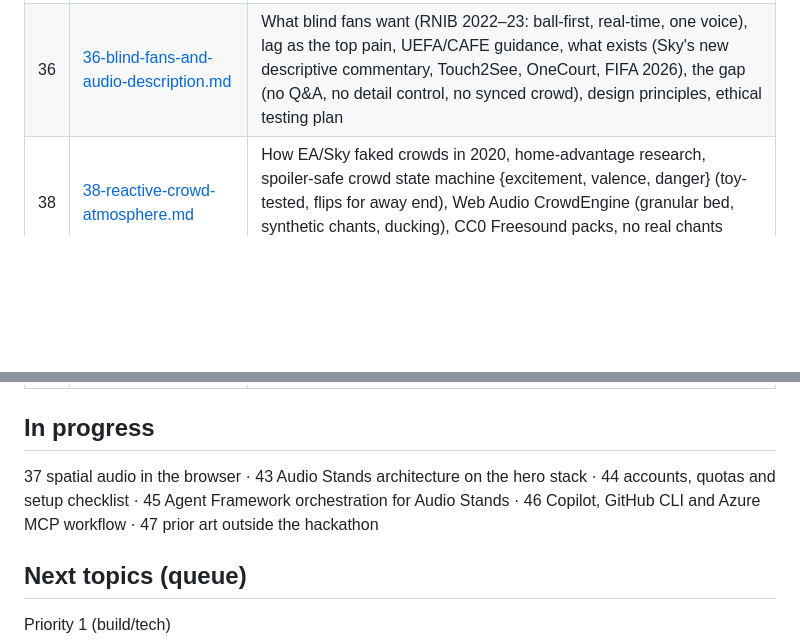
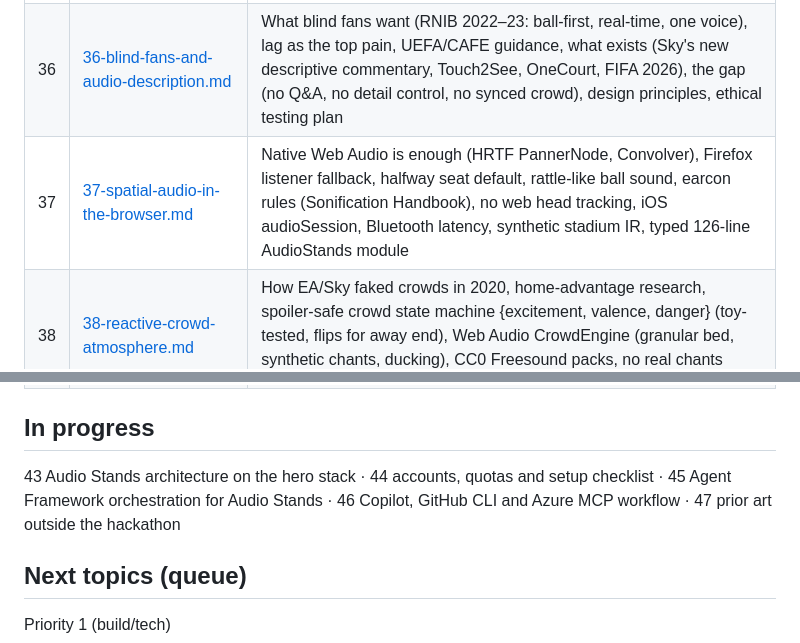
Before and after one commit to nikikrustev/Tely, a Markdown page: stoynev research/INDEX.md, 2 parts joined by grey strips. Rendered like a GitHub page; blank space fills up the shorter version.

Commit message:
Add research 37: spatial audio in the browser for Audio Stands

```diff
--- a/stoynev research/INDEX.md
+++ b/stoynev research/INDEX.md
@@ -71,6 +71,7 @@ ask questions at any time. Research for it: 36–42 (in progress), plus 27 (voic
 | 34 | [34-fabric-real-time-intelligence.md](34-fabric-real-time-intelligence.md) | Verdict: optional half-day side quest. Judges can't open Fabric dashboards; trial needs a work email; F2 cost; FabricTool retires 6 Nov 2026 mid-judging; side consumer-group tap; ready KQL for possession/PPDA/speeds; Activator rule |
 | 35 | [35-multilingual-pipeline.md](35-multilingual-pipeline.md) | Translate templates offline, fill slots at runtime; EN+BG+ES+AR demo; Translator 2026-06-06 details and bg/ar limits; ICU plurals/ordinals tested; quality-score licence traps (CometKiwi NC vs MetricX Apache); RTL overlays; 40-term EN→BG glossary |
 | 36 | [36-blind-fans-and-audio-description.md](36-blind-fans-and-audio-description.md) | What blind fans want (RNIB 2022–23: ball-first, real-time, one voice), lag as the top pain, UEFA/CAFE guidance, what exists (Sky's new descriptive commentary, Touch2See, OneCourt, FIFA 2026), the gap (no Q&A, no detail control, no synced crowd), design principles, ethical testing plan |
+| 37 | [37-spatial-audio-in-the-browser.md](37-spatial-audio-in-the-browser.md) | Native Web Audio is enough (HRTF PannerNode, Convolver), Firefox listener fallback, halfway seat default, rattle-like ball sound, earcon rules (Sonification Handbook), no web head tracking, iOS audioSession, Bluetooth latency, synthetic stadium IR, typed 126-line AudioStands module |
 | 38 | [38-reactive-crowd-atmosphere.md](38-reactive-crowd-atmosphere.md) | How EA/Sky faked crowds in 2020, home-advantage research, spoiler-safe crowd state machine {excitement, valence, danger} (toy-tested, flips for away end), Web Audio CrowdEngine (granular bed, synthetic chants, ducking), CC0 Freesound packs, no real chants (legal), mixing levels |
 | 39 | [39-anticipatory-emotional-commentary.md](39-anticipatory-emotional-commentary.md) | Commentator runs a 10 s delay behind the truth buffer (framed as broadcast delay), suspense/surprise from win-prob (Ely et al., PL audience evidence), anti-spoiler cap, prosody evidence for build-ups and goal calls, priority planner, SSML for EN HD + BG, tested on toy data |
 | 40 | [40-conversational-commentator.md](40-conversational-commentator.md) | Ask toggle button (VoiceOver-friendly), Voice Live WebRTC with a server relay for tool calls, six read-only tools that only see the delayed playhead (no spoilers), same voice as commentary, Bulgarian STT limits, ~$0.02/question, code for relay and browser |
@@ -79,7 +80,7 @@ ask questions at any time. Research for it: 36–42 (in progress), plus 27 (voic
 
 ## In progress
 
-37 spatial audio in the browser · 43 Audio Stands architecture on the hero stack · 44 accounts, quotas and setup checklist · 45 Agent Framework orchestration for Audio Stands · 46 Copilot, GitHub CLI and Azure MCP workflow · 47 prior art outside the hackathon
+43 Audio Stands architecture on the hero stack · 44 accounts, quotas and setup checklist · 45 Agent Framework orchestration for Audio Stands · 46 Copilot, GitHub CLI and Azure MCP workflow · 47 prior art outside the hackathon
 
 ## Next topics (queue)
 
```
Also changed, not shown: stoynev research/37-spatial-audio-in-the-browser.md (added, +311 -0 lines).
